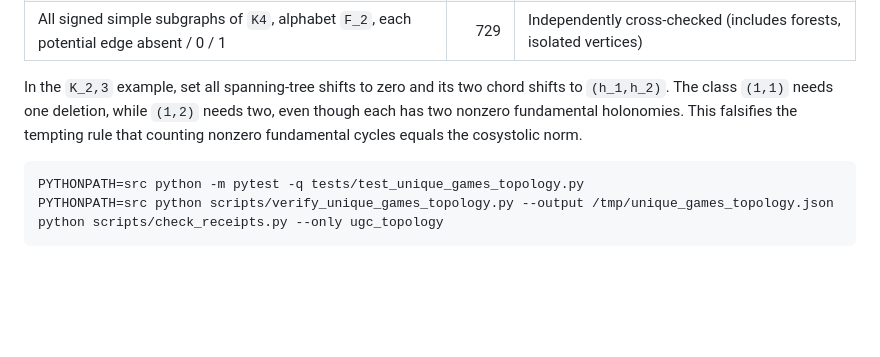
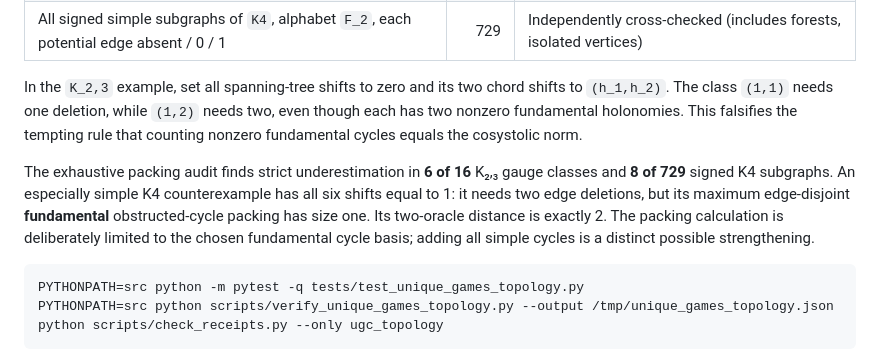
Before and after one commit to MoralityLabAI/EvalMath, a Markdown page: paper/unique_games_topology_eth.md, the part around the change. Drawn GitHub-style; blank space fills up the shorter version.

Commit message:
UGC-PT-01: record strict fundamental-cycle packing failures

````diff
--- a/paper/unique_games_topology_eth.md
+++ b/paper/unique_games_topology_eth.md
@@ -27,6 +27,8 @@ Two separate oracles are cross-checked: (A) enumerate all vertex labelings, gaug
 | All signed simple subgraphs of `K4`, alphabet `F_2`, each potential edge absent / 0 / 1 | 729 | Independently cross-checked (includes forests, isolated vertices) |
 
 In the `K_2,3` example, set all spanning-tree shifts to zero and its two chord shifts to `(h_1,h_2)`. The class `(1,1)` needs one deletion, while `(1,2)` needs two, even though each has two nonzero fundamental holonomies. This falsifies the tempting rule that counting nonzero fundamental cycles equals the cosystolic norm.
+
+The exhaustive packing audit finds strict underestimation in **6 of 16** K₂,₃ gauge classes and **8 of 729** signed K4 subgraphs. An especially simple K4 counterexample has all six shifts equal to 1: it needs two edge deletions, but its maximum edge-disjoint **fundamental** obstructed-cycle packing has size one. Its two-oracle distance is exactly 2. The packing calculation is deliberately limited to the chosen fundamental cycle basis; adding all simple cycles is a distinct possible strengthening.
 
 ```bash
 PYTHONPATH=src python -m pytest -q tests/test_unique_games_topology.py
````
